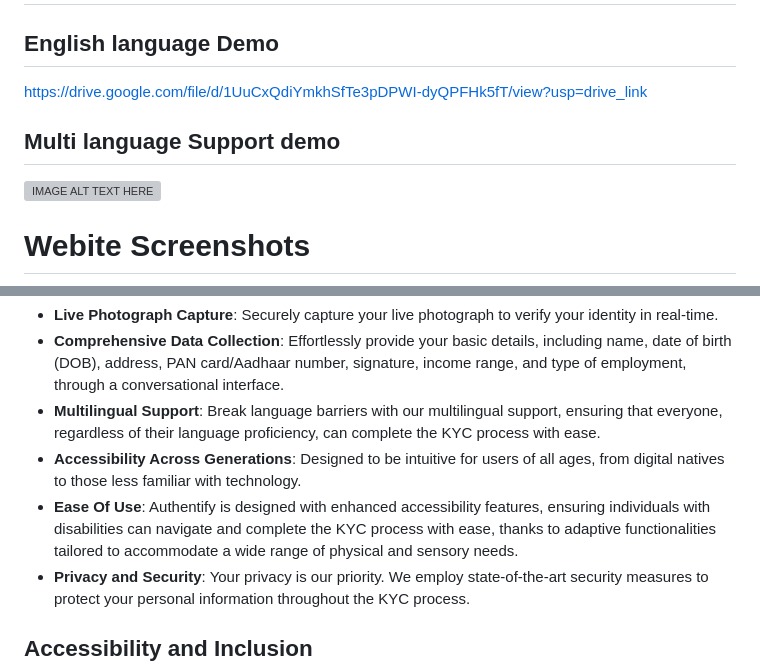
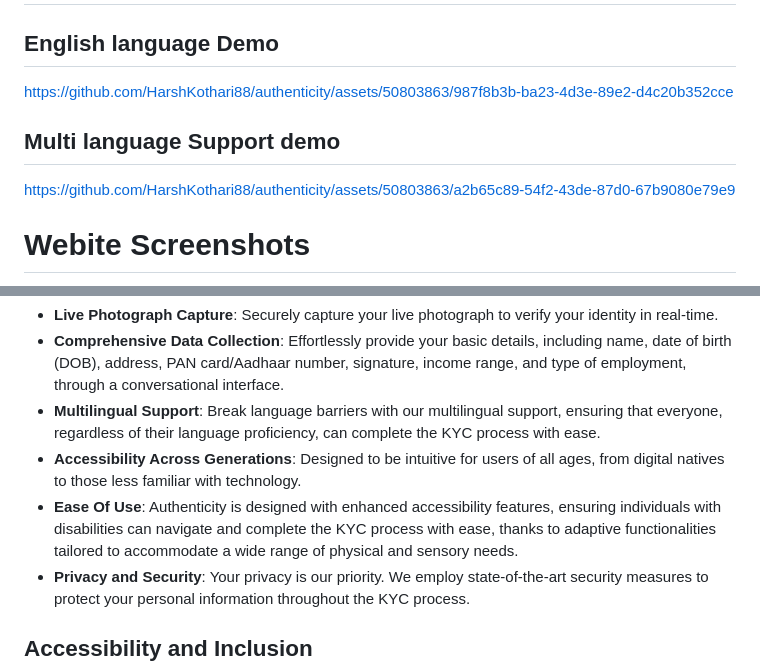
Before and after one commit to HarshKothari88/authenticity, a Markdown page: README.md, 2 parts joined by grey strips. Rendered like a GitHub page; grey boxes are pictures that could not be loaded.

```diff
--- a/README.md
+++ b/README.md
@@ -8,11 +8,13 @@ You can view the website here: [KYC (authentifyy.vercel.app)](https://authentify
 
 # APP DEMO - VIDEO
 ## English language Demo
-https://drive.google.com/file/d/1UuCxQdiYmkhSfTe3pDPWI-dyQPFHk5fT/view?usp=drive_link
+https://github.com/HarshKothari88/authenticity/assets/50803863/987f8b3b-ba23-4d3e-89e2-d4c20b352cce
+
 
 
 ## Multi language Support demo
-[![IMAGE ALT TEXT HERE](https://img.youtube.com/vi/pZNrkT1cNH8/0.jpg)](https://www.youtube.com/watch?v=pZNrkT1cNH8)
+https://github.com/HarshKothari88/authenticity/assets/50803863/a2b65c89-54f2-43de-87d0-67b9080e79e9
+
 
 
 # Webite Screenshots
@@ -30,7 +32,7 @@ https://drive.google.com/file/d/1UuCxQdiYmkhSfTe3pDPWI-dyQPFHk5fT/view?usp=drive
 - **Comprehensive Data Collection**: Effortlessly provide your basic details, including name, date of birth (DOB), address, PAN card/Aadhaar number, signature, income range, and type of employment, through a conversational interface.
 - **Multilingual Support**: Break language barriers with our multilingual support, ensuring that everyone, regardless of their language proficiency, can complete the KYC process with ease.
 - **Accessibility Across Generations**: Designed to be intuitive for users of all ages, from digital natives to those less familiar with technology.
-- **Ease Of Use**: Authentify is designed with enhanced accessibility features, ensuring individuals with disabilities can navigate and complete the KYC process with ease, thanks to adaptive functionalities tailored to accommodate a wide range of physical and sensory needs.
+- **Ease Of Use**: Authenticity is designed with enhanced accessibility features, ensuring individuals with disabilities can navigate and complete the KYC process with ease, thanks to adaptive functionalities tailored to accommodate a wide range of physical and sensory needs.
 - **Privacy and Security**: Your privacy is our priority. We employ state-of-the-art security measures to protect your personal information throughout the KYC process.
 
 
```
